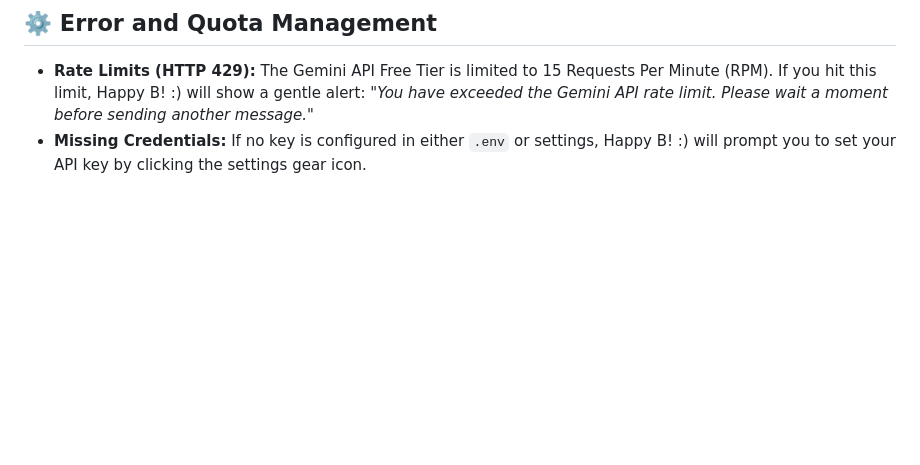
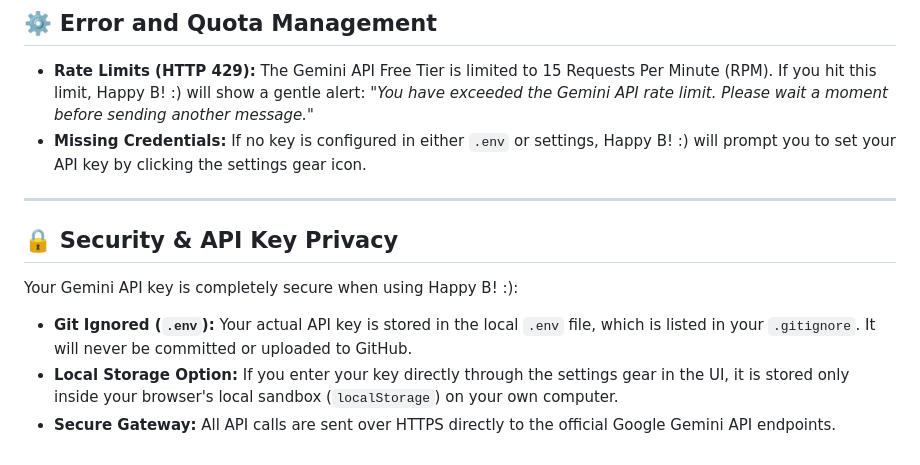
Before and after one commit to Bhavana6896/Capstone-Project, a Markdown page: README.md, the part around the change. GitHub-like rendering; blank space fills up the shorter version.

Commit message:
New API Key - Secured

```diff
--- a/README.md
+++ b/README.md
@@ -79,3 +79,12 @@ The application will be running at: **[http://localhost:3000](http://localhost:3
 ## ⚙️ Error and Quota Management
 *   **Rate Limits (HTTP 429):** The Gemini API Free Tier is limited to 15 Requests Per Minute (RPM). If you hit this limit, Happy B! :) will show a gentle alert: *"You have exceeded the Gemini API rate limit. Please wait a moment before sending another message."*
 *   **Missing Credentials:** If no key is configured in either `.env` or settings, Happy B! :) will prompt you to set your API key by clicking the settings gear icon.
+
+---
+
+## 🔒 Security & API Key Privacy
+
+Your Gemini API key is completely secure when using Happy B! :):
+*   **Git Ignored (`.env`):** Your actual API key is stored in the local `.env` file, which is listed in your `.gitignore`. It will never be committed or uploaded to GitHub.
+*   **Local Storage Option:** If you enter your key directly through the settings gear in the UI, it is stored only inside your browser's local sandbox (`localStorage`) on your own computer.
+*   **Secure Gateway:** All API calls are sent over HTTPS directly to the official Google Gemini API endpoints.
```
